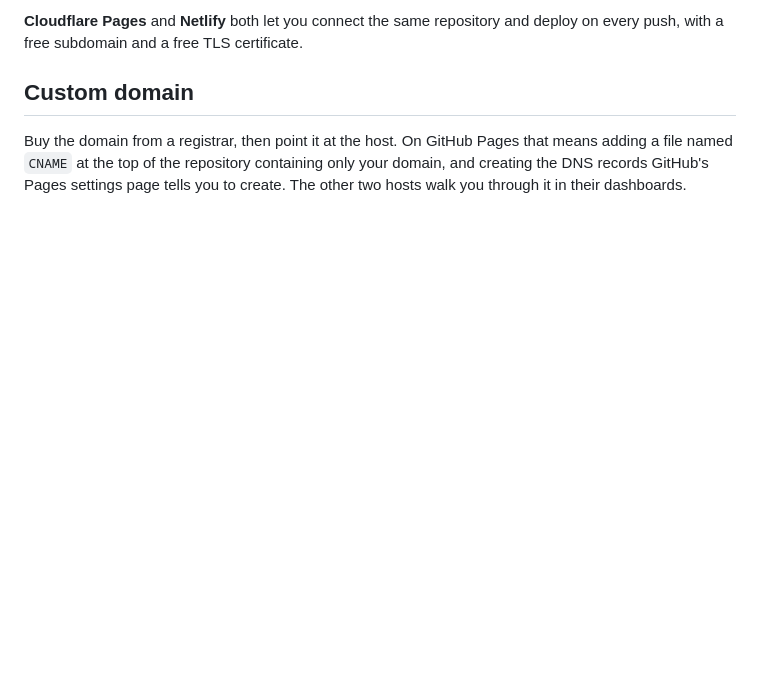
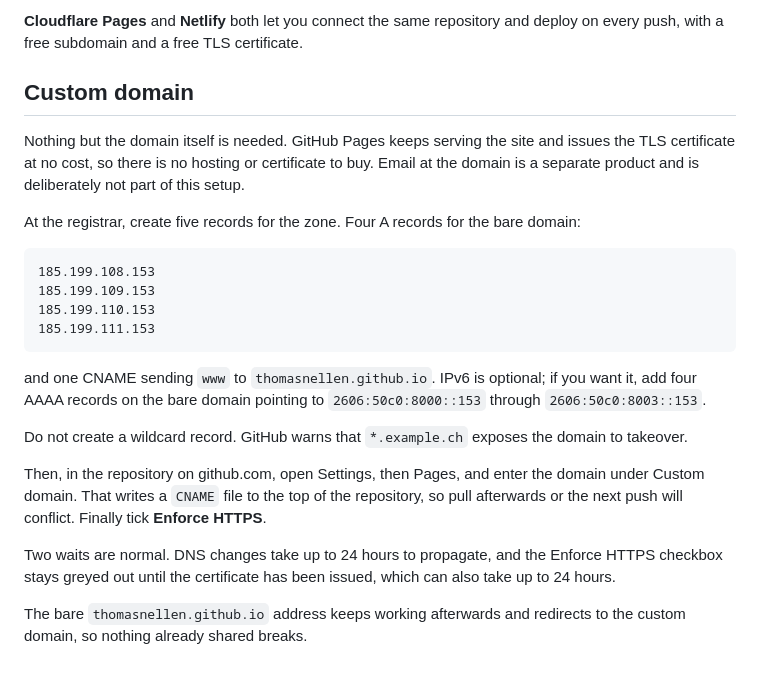
Before and after one commit to ThomasNellen/ThomasNellen.github.io, a Markdown page: README.md, the part around the change. Drawn GitHub-style; blank space fills up the shorter version.

Commit message:
Write the exact custom-domain steps into the README
Records verified against GitHub's Pages documentation: four apex A
records, a www CNAME, optional AAAA, no wildcard. Notes the CNAME file
the Pages settings page writes, and the two 24-hour waits.

Co-Authored-By: Claude Opus 5 <noreply@anthropic.com>

````diff
--- a/README.md
+++ b/README.md
@@ -119,8 +119,36 @@ TLS certificate.
 
 ## Custom domain
 
-Buy the domain from a registrar, then point it at the host. On GitHub
-Pages that means adding a file named `CNAME` at the top of the repository
-containing only your domain, and creating the DNS records GitHub's Pages
-settings page tells you to create. The other two hosts walk you through
-it in their dashboards.
+Nothing but the domain itself is needed. GitHub Pages keeps serving the
+site and issues the TLS certificate at no cost, so there is no hosting
+or certificate to buy. Email at the domain is a separate product and is
+deliberately not part of this setup.
+
+At the registrar, create five records for the zone. Four A records for
+the bare domain:
+
+```
+185.199.108.153
+185.199.109.153
+185.199.110.153
+185.199.111.153
+```
+
+and one CNAME sending `www` to `thomasnellen.github.io`. IPv6 is
+optional; if you want it, add four AAAA records on the bare domain
+pointing to `2606:50c0:8000::153` through `2606:50c0:8003::153`.
+
+Do not create a wildcard record. GitHub warns that `*.example.ch`
+exposes the domain to takeover.
+
+Then, in the repository on github.com, open Settings, then Pages, and
+enter the domain under Custom domain. That writes a `CNAME` file to the
+top of the repository, so pull afterwards or the next push will conflict.
+Finally tick **Enforce HTTPS**.
+
+Two waits are normal. DNS changes take up to 24 hours to propagate, and
+the Enforce HTTPS checkbox stays greyed out until the certificate has
+been issued, which can also take up to 24 hours.
+
+The bare `thomasnellen.github.io` address keeps working afterwards and
+redirects to the custom domain, so nothing already shared breaks.
````
